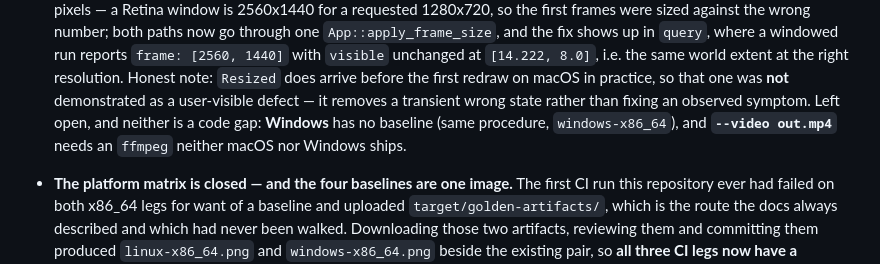
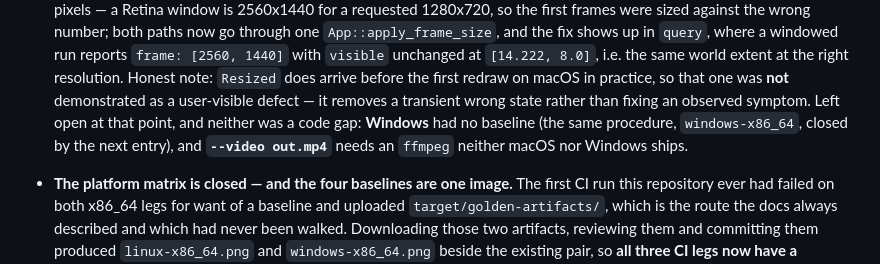
Before and after one commit to pinewaves8/rustim, a Markdown page: docs/history.md, the part around the change. Drawn GitHub-style.

```diff
--- a/docs/history.md
+++ b/docs/history.md
@@ -1150,9 +1150,9 @@ pairing end to end, because each unit hop can stay green while the scene stops s
   `frame: [2560, 1440]` with `visible` unchanged at `[14.222, 8.0]`, i.e. the same world extent at
   the right resolution. Honest note: `Resized` does arrive before the first redraw on macOS in
   practice, so that one was **not** demonstrated as a user-visible defect — it removes a transient
-  wrong state rather than fixing an observed symptom. Left open, and neither is a code gap:
-  **Windows** has no baseline (same procedure, `windows-x86_64`), and **`--video out.mp4`** needs an
-  `ffmpeg` neither macOS nor Windows ships.
+  wrong state rather than fixing an observed symptom. Left open at that point, and neither was a code
+  gap: **Windows** had no baseline (the same procedure, `windows-x86_64`, closed by the next entry),
+  and **`--video out.mp4`** needs an `ffmpeg` neither macOS nor Windows ships.
 
 - **The platform matrix is closed — and the four baselines are one image.** The first CI run this
   repository ever had failed on both x86_64 legs for want of a baseline and uploaded
```
Also changed, not shown: CLAUDE.md (+31 -23 lines), docs/ai-integration.md (+1 -1 lines).
